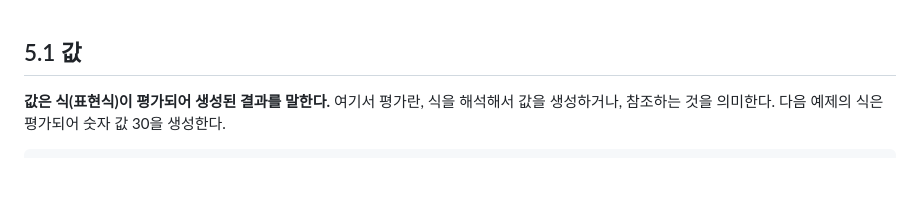
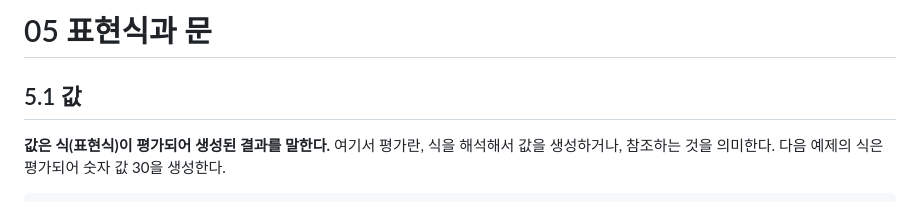
Before and after one commit to wlals4264/Deep-Dive-Study, a Markdown page: 05_표현식과 문.md, the part around the change. Drawn GitHub-style; blank space fills up the shorter version.

Commit message:
Update 05_표현식과 문.md
제목 추가

```diff
--- a/05_표현식과 문.md
+++ b/05_표현식과 문.md
@@ -1,3 +1,5 @@
+# 05 표현식과 문
+
 ## 5.1 값
 
 **값은 식(표현식)이 평가되어 생성된 결과를 말한다.** 여기서 평가란, 식을 해석해서 값을 생성하거나, 참조하는 것을 의미한다. 다음 예제의 식은 평가되어 숫자 값 30을 생성한다.
```
